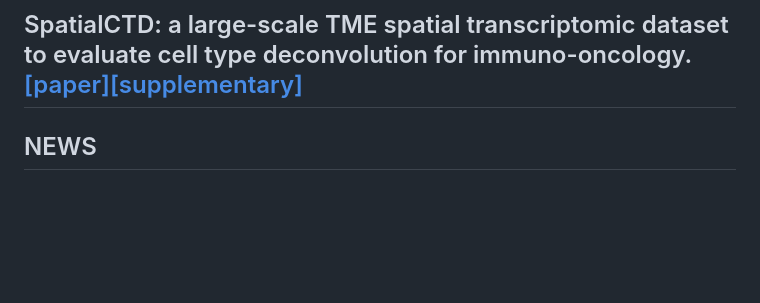
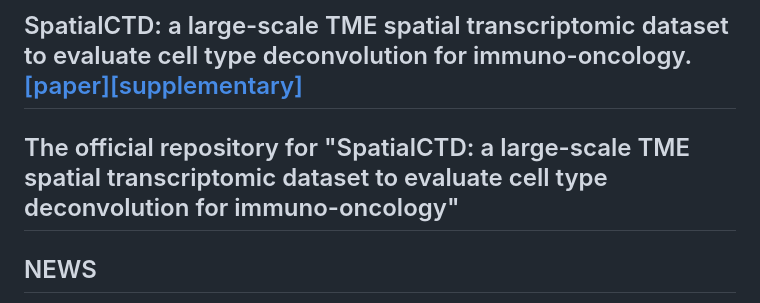
Before and after one commit to OmicsML/SpatialCTD, a Markdown page: README.md, the part around the change. GitHub-like rendering; blank space fills up the shorter version.

```diff
--- a/README.md
+++ b/README.md
@@ -2,6 +2,7 @@
 
 ## SpatialCTD: a large-scale TME spatial transcriptomic dataset to evaluate cell type deconvolution for immuno-oncology. [[paper]](https://www.biorxiv.org/content/10.1101/2023.04.11.536333v1)[[supplementary]](https://www.biorxiv.org/content/10.1101/2023.04.11.536333v1.supplementary-material)
 
+##  The official repository for "SpatialCTD: a large-scale TME spatial transcriptomic dataset to evaluate cell type deconvolution for immuno-oncology"
 
 ## NEWS
 * [05/2023] Human Kidney dataset in SpatialCTD v1 is released!
```
